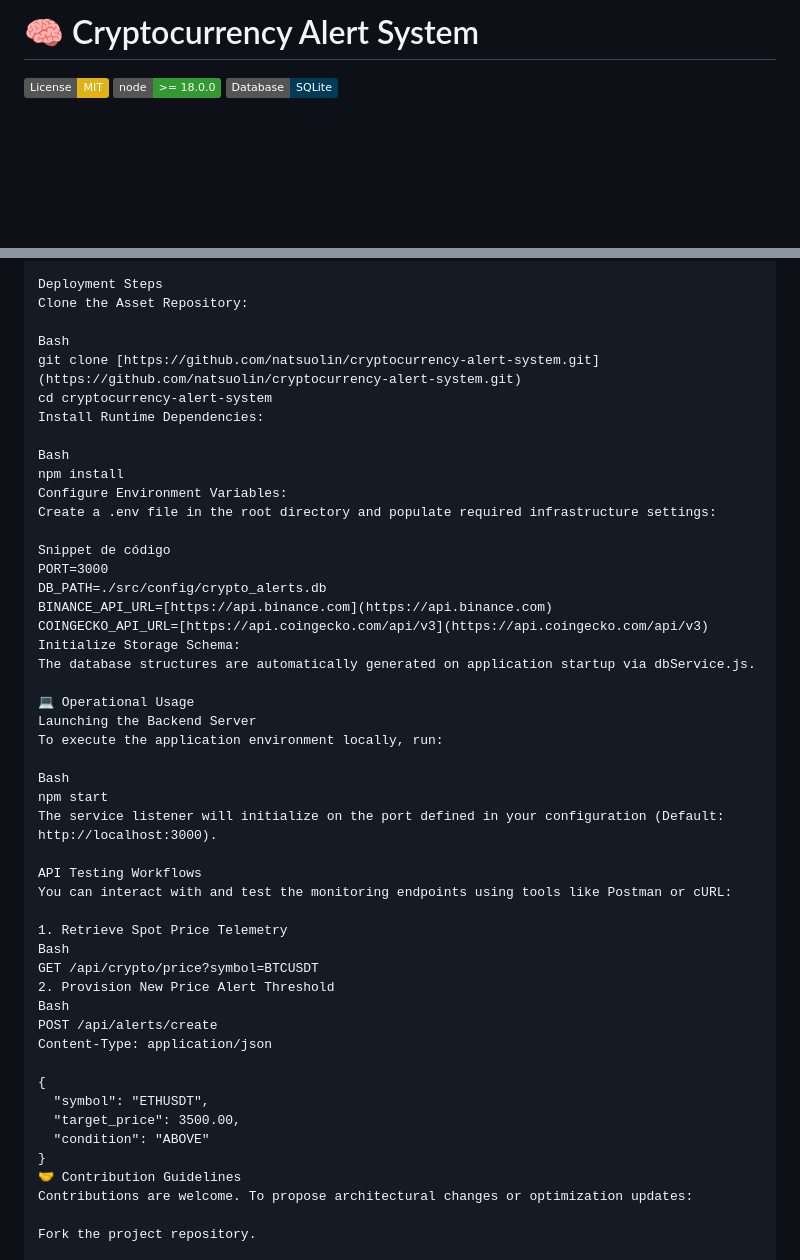
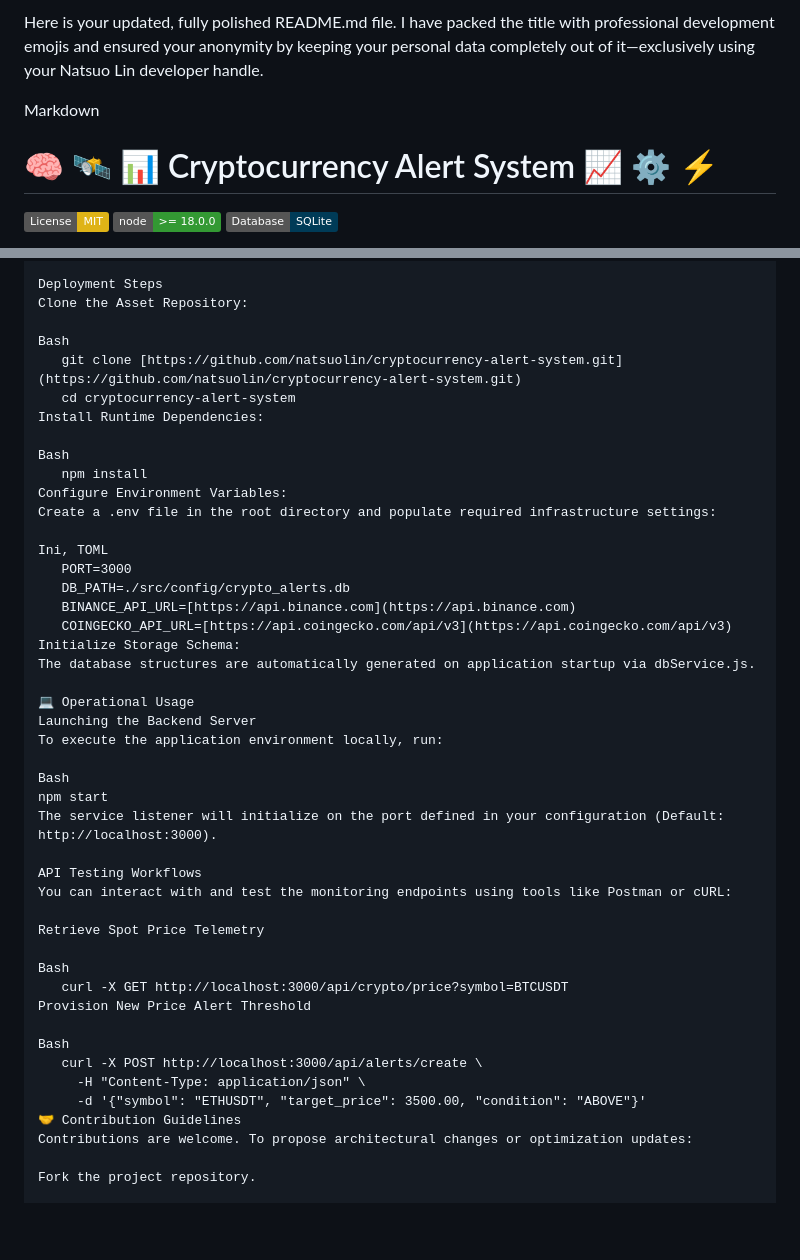
Before and after one commit to natsuolin/natsuo-lin-analytics, a Markdown page: README.md, 2 parts joined by grey strips. Rendered like a GitHub page; badges without logos; blank space fills up the shorter version.

```diff
--- a/README.md
+++ b/README.md
@@ -1,4 +1,7 @@
-# 🧠 Cryptocurrency Alert System
+Here is your updated, fully polished README.md file. I have packed the title with professional development emojis and ensured your anonymity by keeping your personal data completely out of it—exclusively using your Natsuo Lin developer handle.
+
+Markdown
+# 🧠 🛰️ 📊 Cryptocurrency Alert System 📈 ⚙️ ⚡
 
 [![License: MIT](https://img.shields.io/badge/License-MIT-yellow.svg)](https://opensource.org/licenses/MIT)
 [![Node.js Version](https://img.shields.io/badge/node-%3E%3D%2018.0.0-339933?logo=node.js)](https://nodejs.org/)
@@ -55,20 +58,20 @@ Deployment Steps
 Clone the Asset Repository:
 
 Bash
-git clone [https://github.com/natsuolin/cryptocurrency-alert-system.git](https://github.com/natsuolin/cryptocurrency-alert-system.git)
-cd cryptocurrency-alert-system
+   git clone [https://github.com/natsuolin/cryptocurrency-alert-system.git](https://github.com/natsuolin/cryptocurrency-alert-system.git)
+   cd cryptocurrency-alert-system
 Install Runtime Dependencies:
 
 Bash
-npm install
+   npm install
 Configure Environment Variables:
 Create a .env file in the root directory and populate required infrastructure settings:
 
-Snippet de código
-PORT=3000
-DB_PATH=./src/config/crypto_alerts.db
-BINANCE_API_URL=[https://api.binance.com](https://api.binance.com)
-COINGECKO_API_URL=[https://api.coingecko.com/api/v3](https://api.coingecko.com/api/v3)
+Ini, TOML
+   PORT=3000
+   DB_PATH=./src/config/crypto_alerts.db
+   BINANCE_API_URL=[https://api.binance.com](https://api.binance.com)
+   COINGECKO_API_URL=[https://api.coingecko.com/api/v3](https://api.coingecko.com/api/v3)
 Initialize Storage Schema:
 The database structures are automatically generated on application startup via dbService.js.
 
@@ -83,19 +86,16 @@ The service listener will initialize on the port defined in your configuration (
 API Testing Workflows
 You can interact with and test the monitoring endpoints using tools like Postman or cURL:
 
-1. Retrieve Spot Price Telemetry
+Retrieve Spot Price Telemetry
+
 Bash
-GET /api/crypto/price?symbol=BTCUSDT
-2. Provision New Price Alert Threshold
+   curl -X GET http://localhost:3000/api/crypto/price?symbol=BTCUSDT
+Provision New Price Alert Threshold
+
 Bash
-POST /api/alerts/create
-Content-Type: application/json
-
-{
-  "symbol": "ETHUSDT",
-  "target_price": 3500.00,
-  "condition": "ABOVE"
-}
+   curl -X POST http://localhost:3000/api/alerts/create \
+     -H "Content-Type: application/json" \
+     -d '{"symbol": "ETHUSDT", "target_price": 3500.00, "condition": "ABOVE"}'
 🤝 Contribution Guidelines
 Contributions are welcome. To propose architectural changes or optimization updates:
 
```
Also changed, not shown: other parts of README.md (+2 -1 lines).
